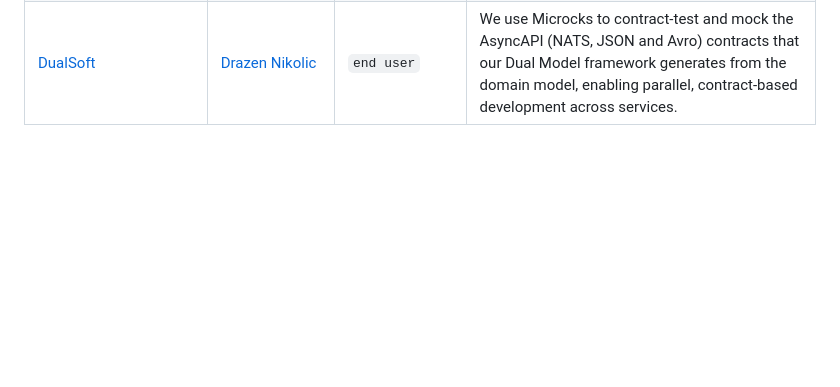
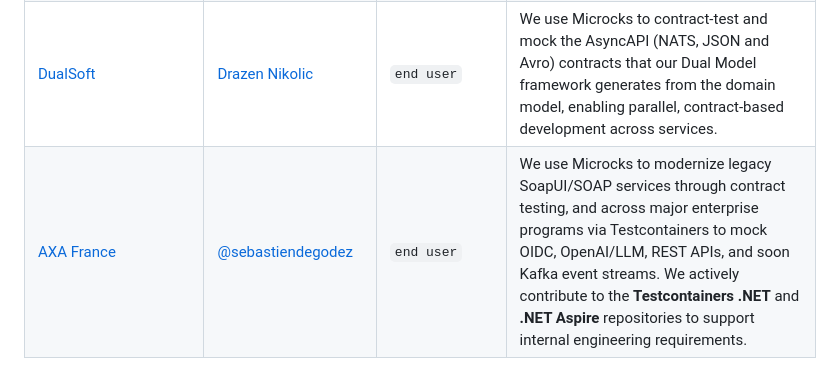
Before and after one commit to microcks/microcks-agent-skills, a Markdown page: ADOPTERS.md, the part around the change. GitHub-like rendering; blank space fills up the shorter version.

Commit message:
chore: update ADOPTERS.md from global .github repo (#30)
Signed-off-by: microcks-bot <info@microcks.io>

```diff
--- a/ADOPTERS.md
+++ b/ADOPTERS.md
@@ -56,3 +56,4 @@ This document also lists the organizations using Microcks based on public inform
 | [Waymark Health](https://waymarkhealth.au) | [Steve Swinsburg](https://www.linkedin.com/in/steveswinsburg) | `end user` `Consultancy` | We use **Microcks** as a shared mock server to deliver consistent, reusable REST  responses and high-quality FHIR mock data across all integration developments, reducing reliance on live systems while enabling predictable development and testing.|
 | [GSMA](https://www.gsma.com) | [Mark Cornall](https://www.linkedin.com/in/mark-cornall-85431b5/) <br> [Toyeeb Rehman](https://www.linkedin.com/in/toyeeb-rehman-52225546/)| `end user` | We use Microcks in our sandbox environment to allow external developers to experiment with [CAMARA APIs](https://github.com/camaraproject) via [Open Gateway](https://www.gsma.com/solutions-and-impact/gsma-open-gateway/) ahead of commercial integration with operators and channel partners. This approach enables the simulation of realistic network responses without relying on an underlying mobile network.|
 | [DualSoft](https://dualsoft.net/en/homepage/) | [Drazen Nikolic](https://github.com/drazen-nikolic) | `end user` | We use Microcks to contract-test and mock the AsyncAPI (NATS, JSON and Avro) contracts that our Dual Model framework generates from the domain model, enabling parallel, contract-based development across services. |
+| [AXA France](https://www.axa.fr/) |  [@sebastiendegodez](https://github.com/sebastiendegodez) | `end user` | We use Microcks to modernize legacy SoapUI/SOAP services through contract testing, and across major enterprise programs via Testcontainers to mock OIDC, OpenAI/LLM, REST APIs, and soon Kafka event streams. We actively contribute to the **Testcontainers .NET** and **.NET Aspire** repositories to support internal engineering requirements.  |
```
